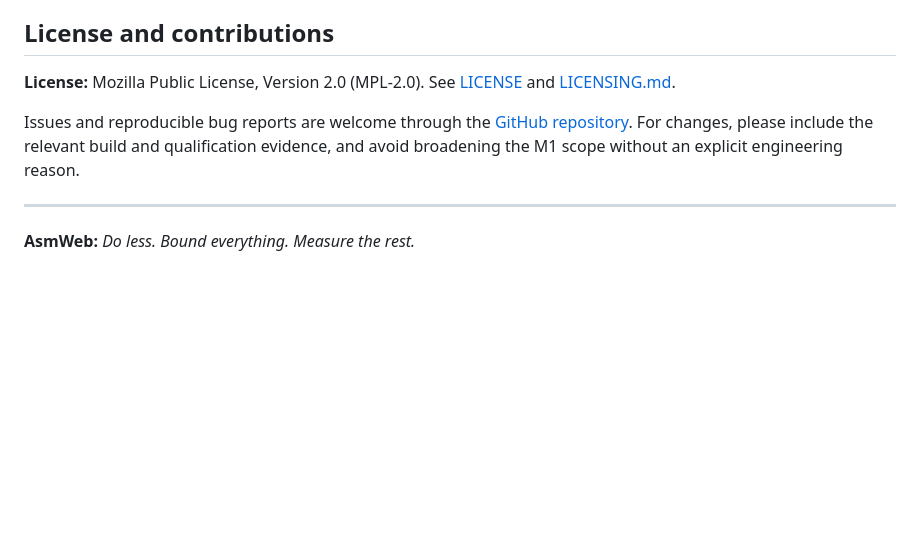
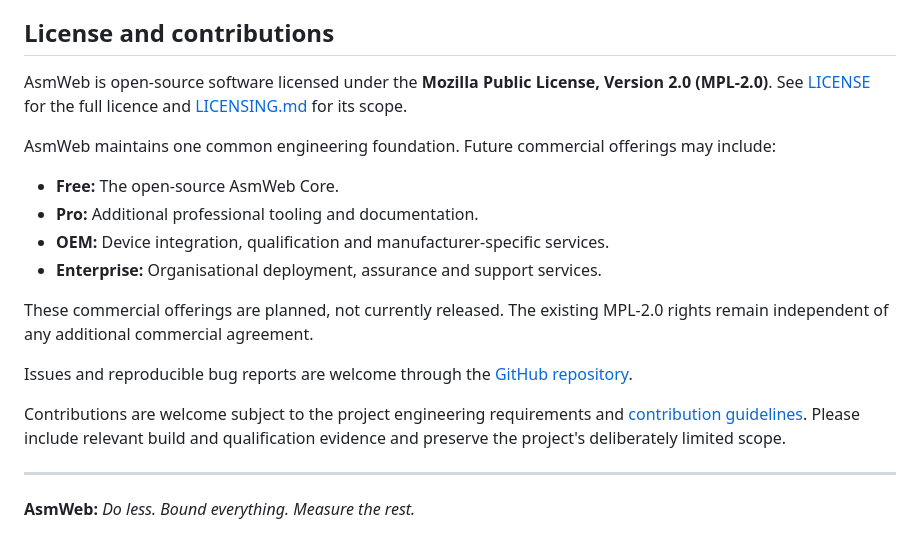
Before and after one commit to aj5r1gg/asmweb, a Markdown page: README.md, the part around the change. Drawn GitHub-style; blank space fills up the shorter version.

Commit message:
docs(readme): clarify licensing and planned commercial offerings

```diff
--- a/README.md
+++ b/README.md
@@ -239,9 +239,20 @@ A useful end state would be a very small process that does a narrow job predicta
 
 ## License and contributions
 
-**License:** Mozilla Public License, Version 2.0 (MPL-2.0). See [LICENSE](LICENSE) and [LICENSING.md](LICENSING.md).
+AsmWeb is open-source software licensed under the **Mozilla Public License, Version 2.0 (MPL-2.0)**. See [LICENSE](LICENSE) for the full licence and [LICENSING.md](LICENSING.md) for its scope.
 
-Issues and reproducible bug reports are welcome through the [GitHub repository](https://github.com/aj5r1gg/asmweb). For changes, please include the relevant build and qualification evidence, and avoid broadening the M1 scope without an explicit engineering reason.
+AsmWeb maintains one common engineering foundation. Future commercial offerings may include:
+
+- **Free:** The open-source AsmWeb Core.
+- **Pro:** Additional professional tooling and documentation.
+- **OEM:** Device integration, qualification and manufacturer-specific services.
+- **Enterprise:** Organisational deployment, assurance and support services.
+
+These commercial offerings are planned, not currently released. The existing MPL-2.0 rights remain independent of any additional commercial agreement.
+
+Issues and reproducible bug reports are welcome through the [GitHub repository](https://github.com/aj5r1gg/asmweb).
+
+Contributions are welcome subject to the project engineering requirements and [contribution guidelines](CONTRIBUTING.md). Please include relevant build and qualification evidence and preserve the project's deliberately limited scope.
 
 ---
 
```
